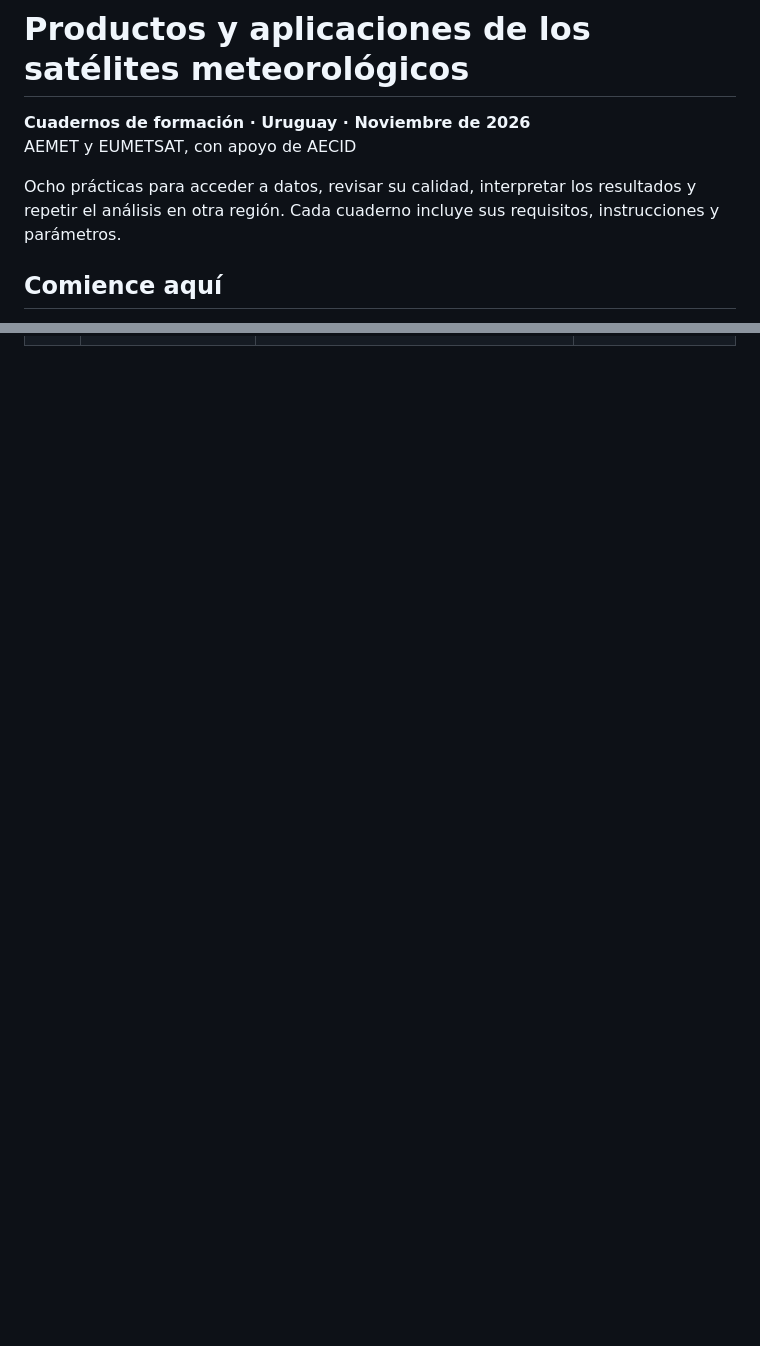
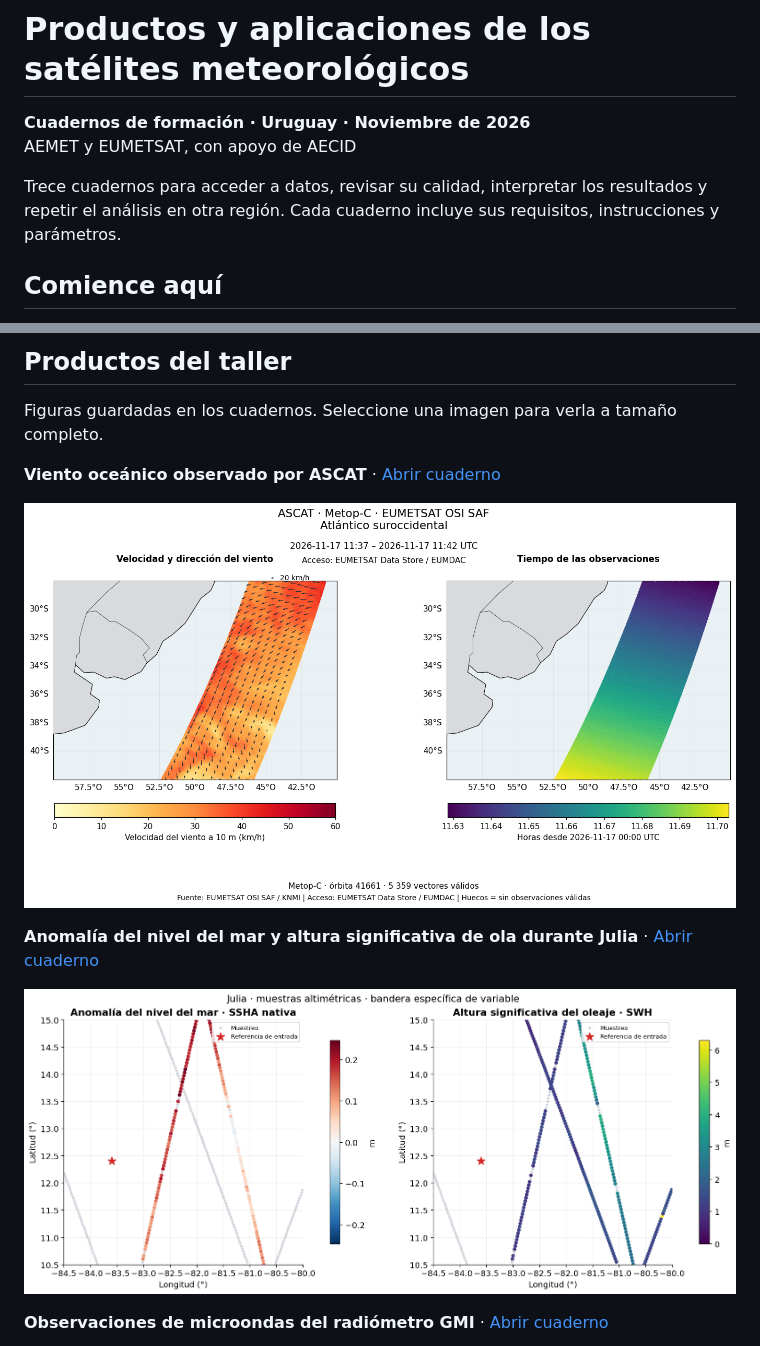
Before and after one commit to mgarbanzo/taller-satelital-uruguay-2026, a Markdown page: README.md, 2 parts joined by grey strips. Drawn GitHub-style; pictures changed too: docs/productos/ascat.png (added), docs/productos/julia.png (added); blank space fills up the shorter version.

Commit message:
Actualizar el índice del taller e incluir figuras de los cuadernos

```diff
--- a/README.md
+++ b/README.md
@@ -5,7 +5,7 @@
 **Cuadernos de formación · Uruguay · Noviembre de 2026**
 AEMET y EUMETSAT, con apoyo de AECID
 
-Ocho prácticas para acceder a datos, revisar su calidad, interpretar los resultados y repetir el análisis en otra región. Cada cuaderno incluye sus requisitos, instrucciones y parámetros.
+Trece cuadernos para acceder a datos, revisar su calidad, interpretar los resultados y repetir el análisis en otra región. Cada cuaderno incluye sus requisitos, instrucciones y parámetros.
 
 ## Comience aquí
 
@@ -31,0 +43,14 @@ Ocho prácticas para acceder a datos, revisar su calidad, interpretar los result
+## Productos del taller
+
+Figuras guardadas en los cuadernos. Seleccione una imagen para verla a tamaño completo.
+
+**Viento oceánico observado por ASCAT** · [Abrir cuaderno](ASCAT_NOAA_EUMDAC_Uruguay.ipynb)
+
+[![Viento oceánico observado por ASCAT](docs/productos/ascat.png)](docs/productos/ascat.png)
+
+**Anomalía del nivel del mar y altura significativa de ola durante Julia** · [Abrir cuaderno](Julia_Altimetria_EUMDAC_Nicaragua.ipynb)
+
+[![Anomalía del nivel del mar y altura significativa de ola durante Julia](docs/productos/julia.png)](docs/productos/julia.png)
+
+**Observaciones de microondas del radiómetro GMI** · [Abrir cuaderno](GPM_GMI_37_89GHz_Uruguay.ipynb)
+
```
Also changed, not shown: other parts of README.md (+22 -6 lines), docs/productos/gmi.png (added), docs/productos/spei.png (added).
